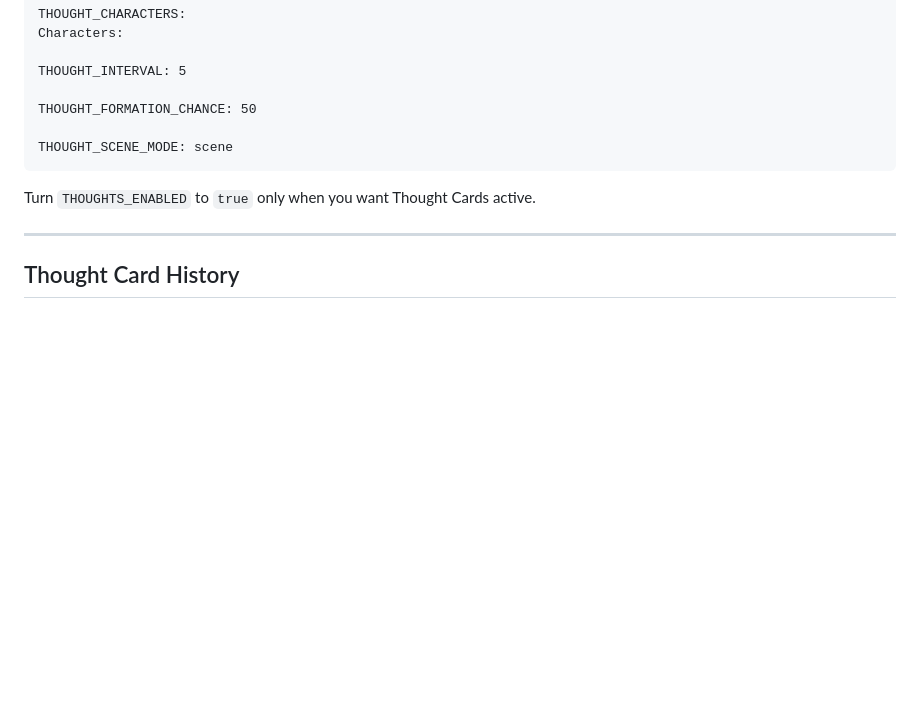
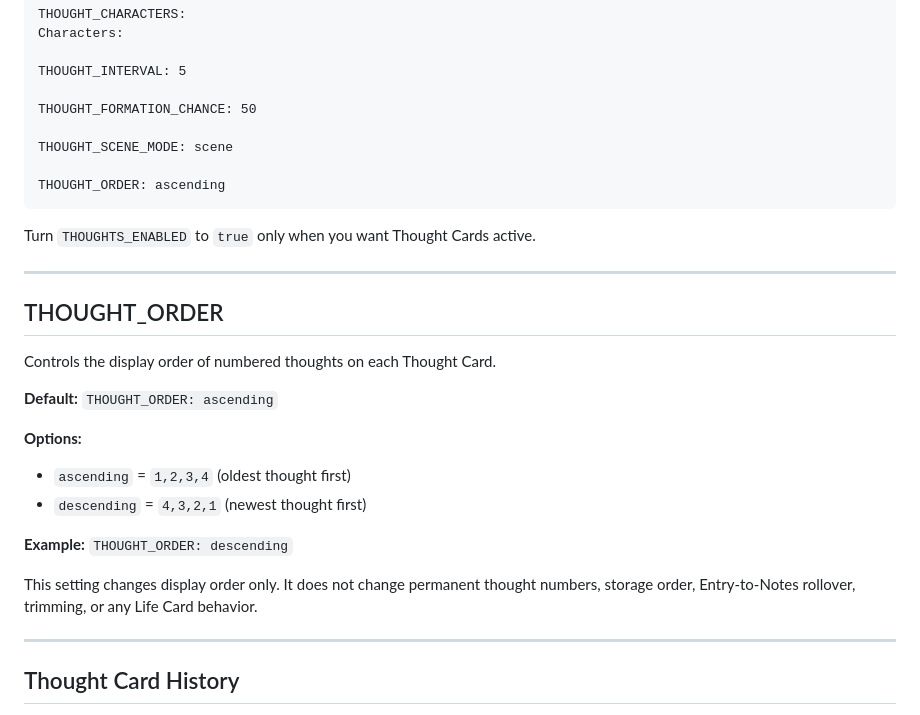
Before and after one commit to LivingNarratives/LivingCharacters, a Markdown page: configuration.md, the part around the change. Rendered like a GitHub page; blank space fills up the shorter version.

Commit message:
Document Thought Card order setting

````diff
--- a/configuration.md
+++ b/configuration.md
@@ -346,9 +346,30 @@ THOUGHT_INTERVAL: 5
 THOUGHT_FORMATION_CHANCE: 50
 
 THOUGHT_SCENE_MODE: scene
+
+THOUGHT_ORDER: ascending
 ```
 
 Turn `THOUGHTS_ENABLED` to `true` only when you want Thought Cards active.
+
+---
+
+## THOUGHT_ORDER
+
+Controls the display order of numbered thoughts on each Thought Card.
+
+**Default:**
+`THOUGHT_ORDER: ascending`
+
+**Options:**
+
+- `ascending` = `1,2,3,4` (oldest thought first)
+- `descending` = `4,3,2,1` (newest thought first)
+
+**Example:**
+`THOUGHT_ORDER: descending`
+
+This setting changes display order only. It does not change permanent thought numbers, storage order, Entry-to-Notes rollover, trimming, or any Life Card behavior.
 
 ---
 
````
